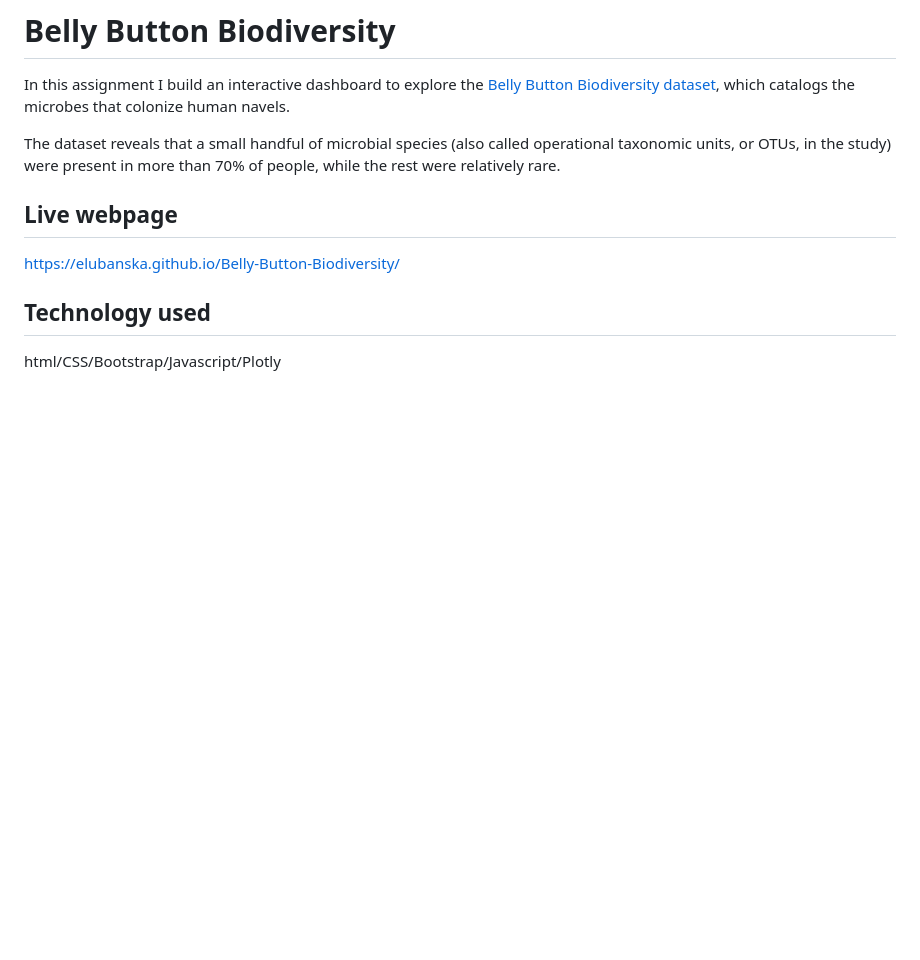
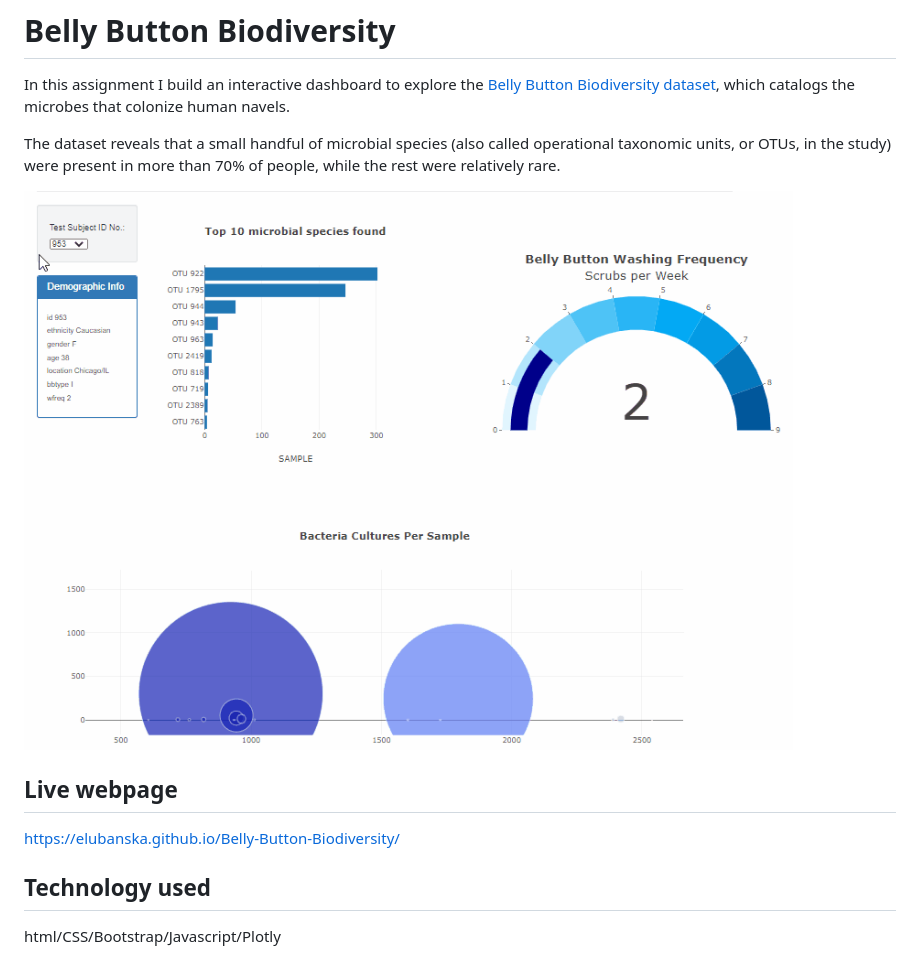
Before and after one commit to elubanska/Belly-Button-Biodiversity, a Markdown page: README.md, the part around the change. GitHub-like rendering; pictures changed too: belly.gif (added); blank space fills up the shorter version.

```diff
--- a/README.md
+++ b/README.md
@@ -3,6 +3,8 @@
 In this assignment I build an interactive dashboard to explore the [Belly Button Biodiversity dataset](http://robdunnlab.com/projects/belly-button-biodiversity/), which catalogs the microbes that colonize human navels.
 
 The dataset reveals that a small handful of microbial species (also called operational taxonomic units, or OTUs, in the study) were present in more than 70% of people, while the rest were relatively rare.
+
+![Visualisations](belly.gif)
 
 ## Live webpage
 
```
